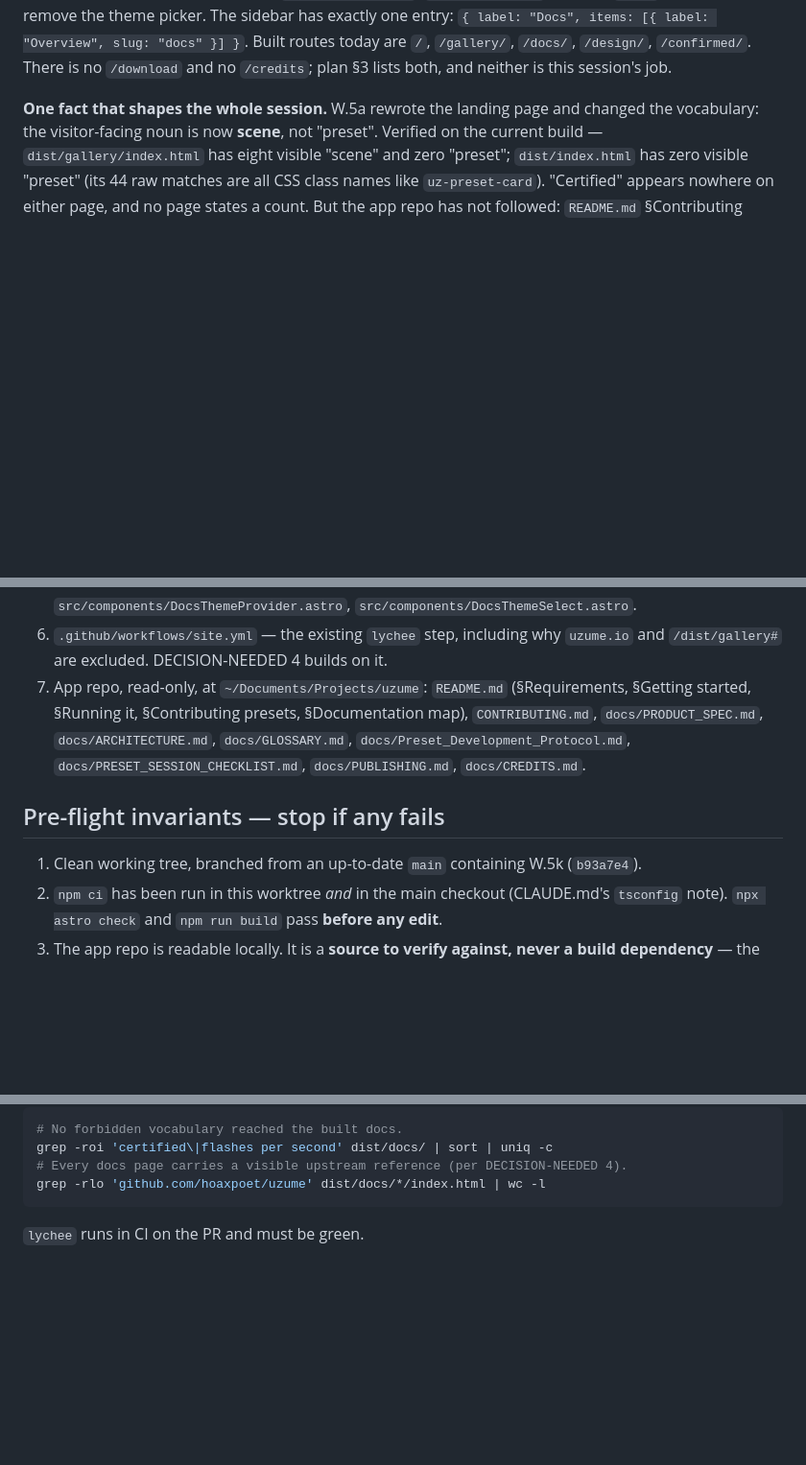
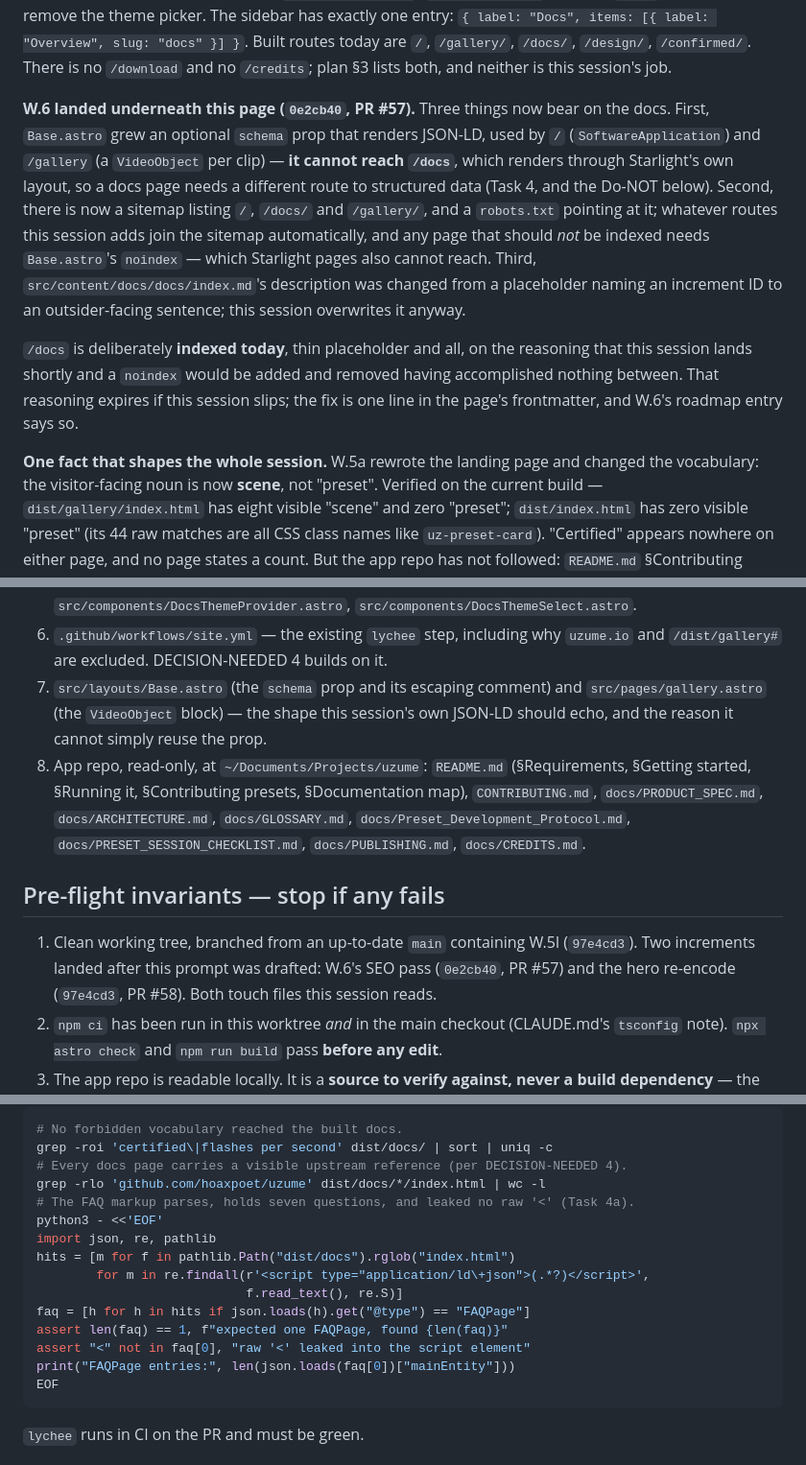
Before and after one commit to hoaxpoet/uzume-site, a Markdown page: docs/planning/W.5-prompt.md, 3 parts joined by grey strips. Shown at 96% size. Rendered like a GitHub page; blank space fills up the shorter version.

````diff
--- a/docs/planning/W.5-prompt.md
+++ b/docs/planning/W.5-prompt.md
@@ -17,6 +17,22 @@ theme picker. The sidebar has exactly one entry: `{ label: "Docs", items: [{ lab
 "Overview", slug: "docs" }] }`. Built routes today are `/`, `/gallery/`, `/docs/`,
 `/design/`, `/confirmed/`. There is no `/download` and no `/credits`; plan §3 lists both,
 and neither is this session's job.
+
+**W.6 landed underneath this page (`0e2cb40`, PR #57).** Three things now bear on the
+docs. First, `Base.astro` grew an optional `schema` prop that renders JSON-LD, used by `/`
+(`SoftwareApplication`) and `/gallery` (a `VideoObject` per clip) — **it cannot reach
+`/docs`**, which renders through Starlight's own layout, so a docs page needs a different
+route to structured data (Task 4, and the Do-NOT below). Second, there is now a sitemap
+listing `/`, `/docs/` and `/gallery/`, and a `robots.txt` pointing at it; whatever routes
+this session adds join the sitemap automatically, and any page that should *not* be
+indexed needs `Base.astro`'s `noindex` — which Starlight pages also cannot reach. Third,
+`src/content/docs/docs/index.md`'s description was changed from a placeholder naming an
+increment ID to an outsider-facing sentence; this session overwrites it anyway.
+
+`/docs` is deliberately **indexed today**, thin placeholder and all, on the reasoning that
+this session lands shortly and a `noindex` would be added and removed having accomplished
+nothing between. That reasoning expires if this session slips; the fix is one line in the
+page's frontmatter, and W.6's roadmap entry says so.
 
 **One fact that shapes the whole session.** W.5a rewrote the landing page and changed the
 vocabulary: the visitor-facing noun is now **scene**, not "preset". Verified on the current
@@ -48,7 +64,10 @@ None. This repo carries none of the app repo's skills. Closeout is inline, below
    `src/components/DocsThemeProvider.astro`, `src/components/DocsThemeSelect.astro`.
 6. `.github/workflows/site.yml` — the existing `lychee` step, including why `uzume.io` and
    `/dist/gallery#` are excluded. DECISION-NEEDED 4 builds on it.
-7. App repo, read-only, at `~/Documents/Projects/uzume`:
+7. `src/layouts/Base.astro` (the `schema` prop and its escaping comment) and
+   `src/pages/gallery.astro` (the `VideoObject` block) — the shape this session's own
+   JSON-LD should echo, and the reason it cannot simply reuse the prop.
+8. App repo, read-only, at `~/Documents/Projects/uzume`:
    `README.md` (§Requirements, §Getting started, §Running it, §Contributing presets,
    §Documentation map), `CONTRIBUTING.md`, `docs/PRODUCT_SPEC.md`, `docs/ARCHITECTURE.md`,
    `docs/GLOSSARY.md`, `docs/Preset_Development_Protocol.md`,
@@ -56,7 +75,9 @@ None. This repo carries none of the app repo's skills. Closeout is inline, below
 
 ## Pre-flight invariants — stop if any fails
 
-1. Clean working tree, branched from an up-to-date `main` containing W.5k (`b93a7e4`).
+1. Clean working tree, branched from an up-to-date `main` containing W.5l (`97e4cd3`).
+   Two increments landed after this prompt was drafted: W.6's SEO pass (`0e2cb40`, PR #57)
+   and the hero re-encode (`97e4cd3`, PR #58). Both touch files this session reads.
 2. `npm ci` has been run in this worktree *and* in the main checkout (CLAUDE.md's
    `tsconfig` note). `npx astro check` and `npm run build` pass **before any edit**.
 3. The app repo is readable locally. It is a **source to verify against, never a build
@@ -177,6 +252,17 @@ Then, on the built output:
 grep -roi 'certified\|flashes per second' dist/docs/ | sort | uniq -c
 # Every docs page carries a visible upstream reference (per DECISION-NEEDED 4).
 grep -rlo 'github.com/hoaxpoet/uzume' dist/docs/*/index.html | wc -l
+# The FAQ markup parses, holds seven questions, and leaked no raw '<' (Task 4a).
+python3 - <<'EOF'
+import json, re, pathlib
+hits = [m for f in pathlib.Path("dist/docs").rglob("index.html")
+        for m in re.findall(r'<script type="application/ld\+json">(.*?)</script>',
+                            f.read_text(), re.S)]
+faq = [h for h in hits if json.loads(h).get("@type") == "FAQPage"]
+assert len(faq) == 1, f"expected one FAQPage, found {len(faq)}"
+assert "<" not in faq[0], "raw '<' leaked into the script element"
+print("FAQPage entries:", len(json.loads(faq[0])["mainEntity"]))
+EOF
 ```
 
 `lychee` runs in CI on the PR and must be green.
````
Also changed, not shown: other parts of docs/planning/W.5-prompt.md (+64 -6 lines).
